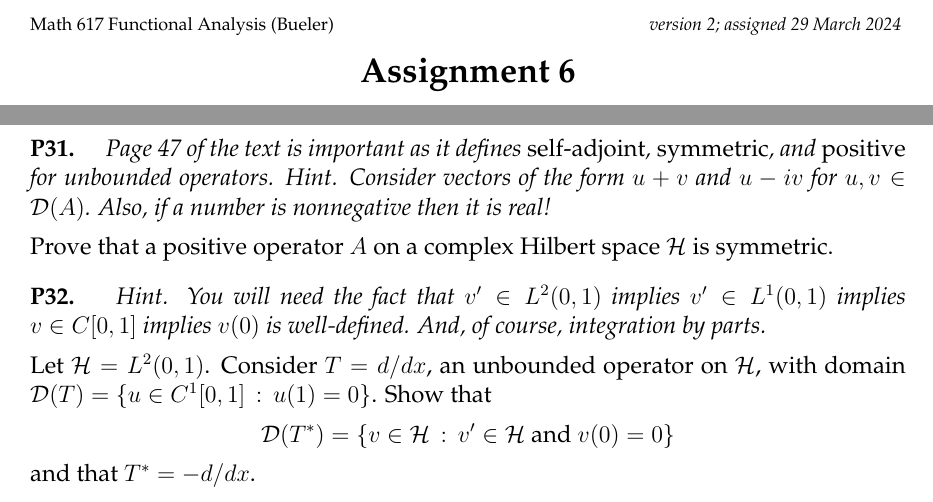
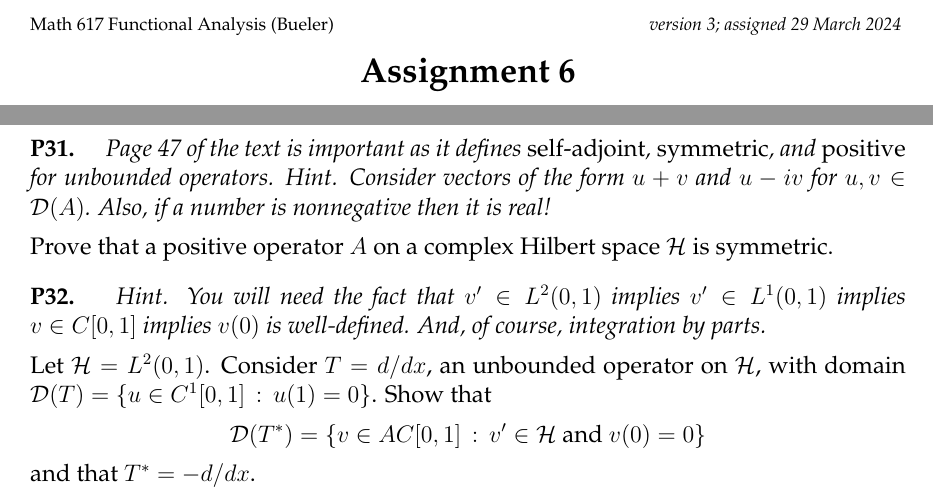
Before and after one commit to bueler/numerical, a LaTeX problem sheet (assets/homework/S24/A6.tex): two parts of pages 1 and 2 of 2, joined at a grey line, cut so that both start at the same text. Compiled offline with pdfLaTeX.

Commit message:
write D(T^*) the right way in P32

```diff
--- a/assets/homework/S24/A6.tex
+++ b/assets/homework/S24/A6.tex
@@ -89,7 +89,7 @@ frame=lines,framerule=0.1mm,framesep=2mm,xleftmargin=4mm,fontsize=\footnotesize}
 
 
 \begin{document}
-\scriptsize \noindent Math 617 Functional Analysis (Bueler) \hfill \emph{version 2; assigned 29 March 2024}
+\scriptsize \noindent Math 617 Functional Analysis (Bueler) \hfill \emph{version 3; assigned 29 March 2024}
 \normalsize\medskip
 
 \Large\centerline{\textbf{Assignment 6}}
@@ -145,7 +145,7 @@ defines a norm on $\cD(T)$, called the \emph{graph norm} for $T$.
 \prob{P32}  \emph{Hint.  You will need the fact that $v' \in L^2(0,1)$ implies $v' \in L^1(0,1)$ implies $v \in C[0,1]$ implies $v(0)$ is well-defined.  And, of course, integration by parts.}
 
 \medskip\noindent Let $\cH=L^2(0,1)$.  Consider $T=d/dx$, an unbounded operator on $\cH$, with domain $\cD(T) = \{u\in C^1[0,1]\,:\,u(1)=0\}$.  Show that
-    $$\cD(T^*) = \left\{v\in \cH\,:\,v'\in\cH \text{ and } v(0)=0\right\}$$
+    $$\cD(T^*) = \left\{v\in AC[0,1]\,:\,v'\in\cH \text{ and } v(0)=0\right\}$$
 and that $T^*=-d/dx$.
 
 \end{document}
```
Also changed, not shown: assets/homework/S24/A6.pdf.
